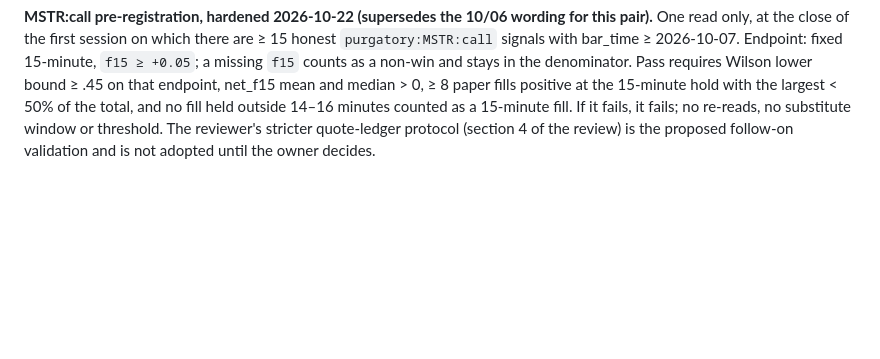
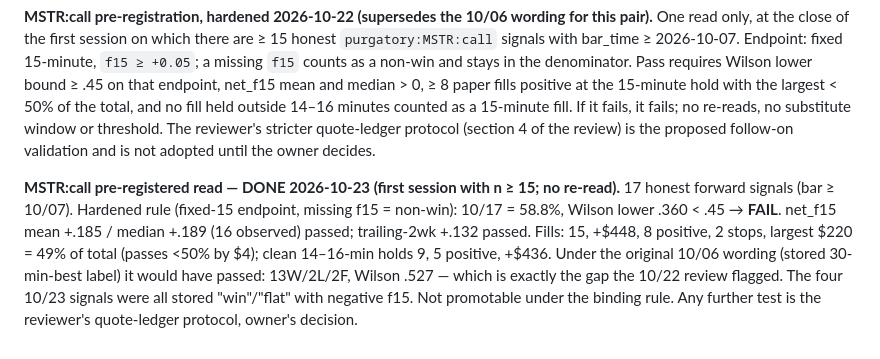
Before and after one commit to pulisse65/stock-ticker-analysis, a Markdown page: analysis/README.md, the part around the change. Drawn GitHub-style; blank space fills up the shorter version.

Commit message:
MSTR:call pre-registered read 2026-10-23: fails the hardened gate
Co-Authored-By: Claude Fable 5.1 <noreply@anthropic.com>

```diff
--- a/analysis/README.md
+++ b/analysis/README.md
@@ -327,3 +327,15 @@ and no fill held outside 14–16 minutes counted as a 15-minute fill. If it
 fails, it fails; no re-reads, no substitute window or threshold. The
 reviewer's stricter quote-ledger protocol (section 4 of the review) is the
 proposed follow-on validation and is not adopted until the owner decides.
+
+**MSTR:call pre-registered read — DONE 2026-10-23 (first session with n ≥ 15; no re-read).**
+17 honest forward signals (bar ≥ 10/07). Hardened rule (fixed-15 endpoint,
+missing f15 = non-win): 10/17 = 58.8%, Wilson lower .360 < .45 → **FAIL**.
+net_f15 mean +.185 / median +.189 (16 observed) passed; trailing-2wk +.132
+passed. Fills: 15, +$448, 8 positive, 2 stops, largest $220 = 49% of total
+(passes <50% by $4); clean 14–16-min holds 9, 5 positive, +$436. Under the
+original 10/06 wording (stored 30-min-best label) it would have passed:
+13W/2L/2F, Wilson .527 — which is exactly the gap the 10/22 review flagged.
+The four 10/23 signals were all stored "win"/"flat" with negative f15. Not
+promotable under the binding rule. Any further test is the reviewer's
+quote-ledger protocol, owner's decision.
```
